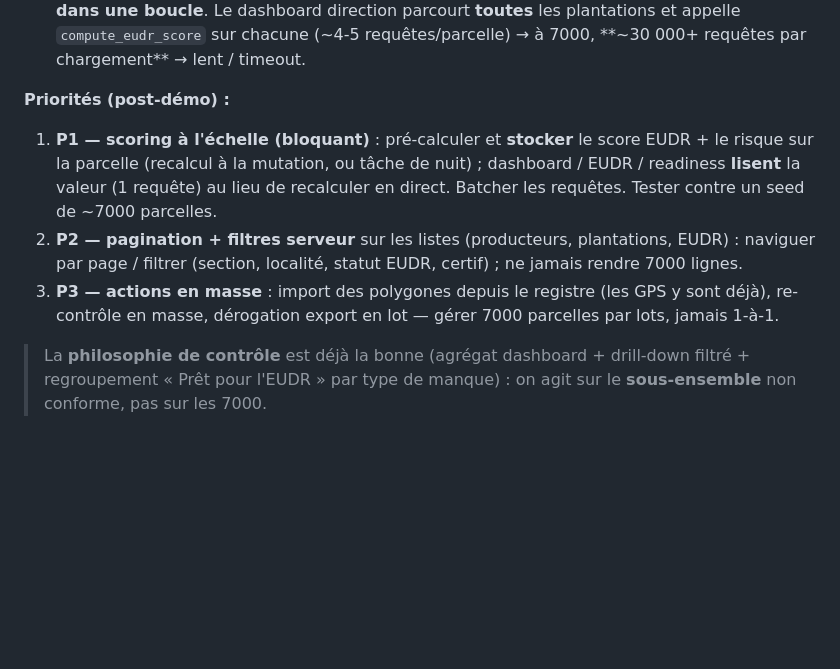
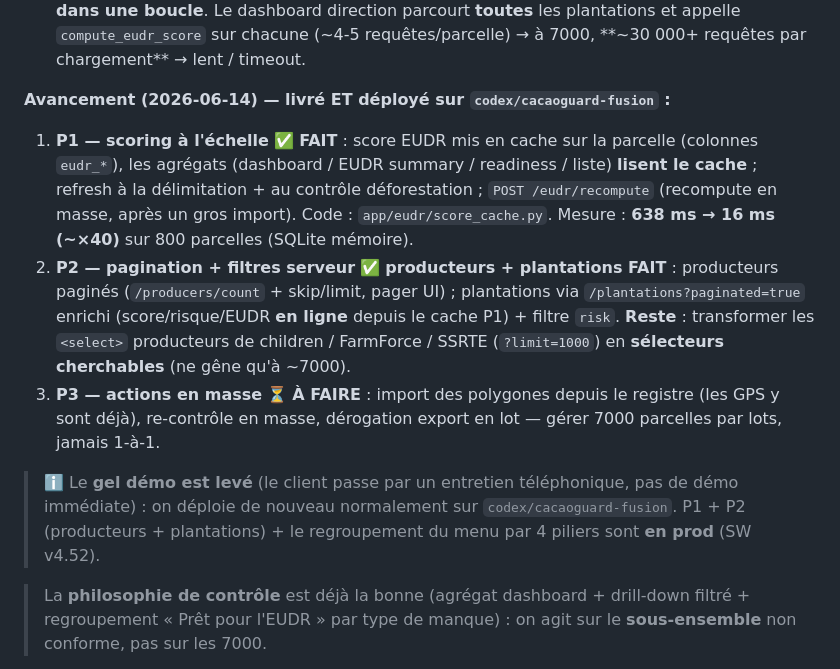
Before and after one commit to Ikaff2024/agrivision-pro-next, a Markdown page: docs/ROADMAP_EVOLUTION.md, the part around the change. GitHub-like rendering; blank space fills up the shorter version.

Commit message:
docs(roadmap): P1 + P2 (producteurs/plantations) livres et deployes ; gel demo leve
Co-Authored-By: Claude Opus 4.8 <noreply@anthropic.com>

```diff
--- a/docs/ROADMAP_EVOLUTION.md
+++ b/docs/ROADMAP_EVOLUTION.md
@@ -123,14 +123,21 @@ puis activer `require_module` sur les routes des modules payants pour une vraie
   boucle**. Le dashboard direction parcourt **toutes** les plantations et appelle `compute_eudr_score` sur
   chacune (~4-5 requêtes/parcelle) → à 7000, **~30 000+ requêtes par chargement** → lent / timeout.
 
-**Priorités (post-démo) :**
-1. **P1 — scoring à l'échelle (bloquant)** : pré-calculer et **stocker** le score EUDR + le risque sur la
-   parcelle (recalcul à la mutation, ou tâche de nuit) ; dashboard / EUDR / readiness **lisent** la valeur
-   (1 requête) au lieu de recalculer en direct. Batcher les requêtes. Tester contre un seed de ~7000 parcelles.
-2. **P2 — pagination + filtres serveur** sur les listes (producteurs, plantations, EUDR) : naviguer par page /
-   filtrer (section, localité, statut EUDR, certif) ; ne jamais rendre 7000 lignes.
-3. **P3 — actions en masse** : import des polygones depuis le registre (les GPS y sont déjà), re-contrôle en
-   masse, dérogation export en lot — gérer 7000 parcelles par lots, jamais 1-à-1.
+**Avancement (2026-06-14) — livré ET déployé sur `codex/cacaoguard-fusion` :**
+1. **P1 — scoring à l'échelle** ✅ **FAIT** : score EUDR mis en cache sur la parcelle (colonnes `eudr_*`),
+   les agrégats (dashboard / EUDR summary / readiness / liste) **lisent le cache** ; refresh à la
+   délimitation + au contrôle déforestation ; `POST /eudr/recompute` (recompute en masse, après un gros
+   import). Code : `app/eudr/score_cache.py`. Mesure : **638 ms → 16 ms (~×40)** sur 800 parcelles (SQLite mémoire).
+2. **P2 — pagination + filtres serveur** ✅ **producteurs + plantations FAIT** : producteurs paginés
+   (`/producers/count` + skip/limit, pager UI) ; plantations via `/plantations?paginated=true` enrichi
+   (score/risque/EUDR **en ligne** depuis le cache P1) + filtre `risk`. **Reste** : transformer les `<select>`
+   producteurs de children / FarmForce / SSRTE (`?limit=1000`) en **sélecteurs cherchables** (ne gêne qu'à ~7000).
+3. **P3 — actions en masse** ⏳ **À FAIRE** : import des polygones depuis le registre (les GPS y sont déjà),
+   re-contrôle en masse, dérogation export en lot — gérer 7000 parcelles par lots, jamais 1-à-1.
+
+> ℹ️ Le **gel démo est levé** (le client passe par un entretien téléphonique, pas de démo immédiate) : on
+> déploie de nouveau normalement sur `codex/cacaoguard-fusion`. P1 + P2 (producteurs + plantations) + le
+> regroupement du menu par 4 piliers sont **en prod** (SW v4.52).
 
 > La **philosophie de contrôle** est déjà la bonne (agrégat dashboard + drill-down filtré + regroupement
 > « Prêt pour l'EUDR » par type de manque) : on agit sur le **sous-ensemble** non conforme, pas sur les 7000.
```
